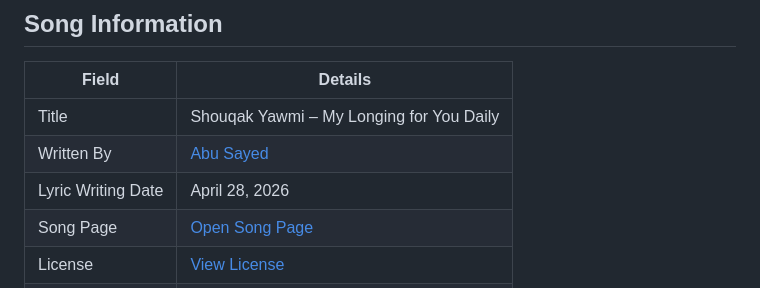
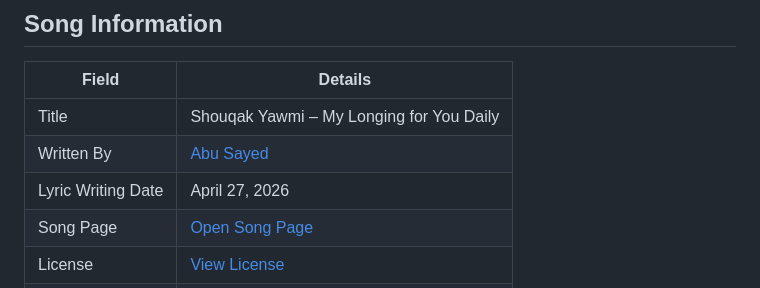
Before and after one commit to ImAbuSayed/shouqak-yawmi-my-longing-for-you-daily, a Markdown page: README.md, the part around the change. Drawn GitHub-style.

Commit message:
docs: update public README

```diff
--- a/README.md
+++ b/README.md
@@ -10,7 +10,7 @@
 |-------|---------|
 | Title | Shouqak Yawmi – My Longing for You Daily |
 | Written By | [Abu Sayed](https://abusayed.com.bd/) |
-| Lyric Writing Date | April 28, 2026 |
+| Lyric Writing Date | April 27, 2026 |
 | Song Page | [Open Song Page](https://imabusayed.github.io/shouqak-yawmi-my-longing-for-you-daily/) |
 | License | [View License](./LICENSE.md) |
 | Artist | Abu Sayed |
```
